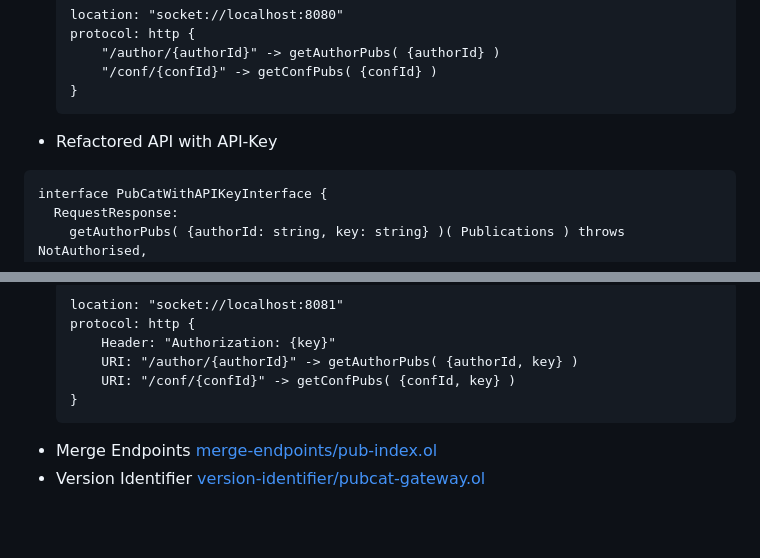
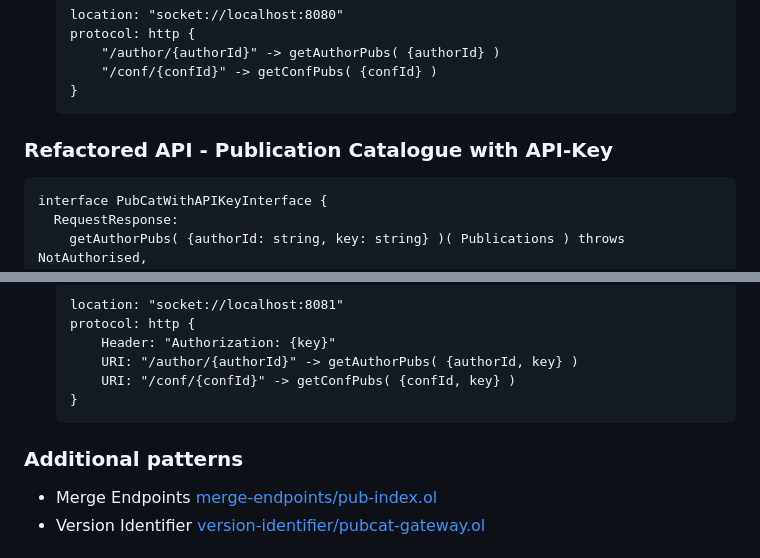
Before and after one commit to xpicox/emi-benchmark, a Markdown page: README.md, 2 parts joined by grey strips. GitHub-like rendering; blank space fills up the shorter version.

Commit message:
use headings

````diff
--- a/README.md
+++ b/README.md
@@ -25,7 +25,7 @@ interface PubCatInterface {
         "/conf/{confId}" -> getConfPubs( {confId} )
     }
     ```
-- Refactored API with API-Key
+### Refactored API - Publication Catalogue with API-Key
 ```jolie
 interface PubCatWithAPIKeyInterface {
   RequestResponse:
@@ -88,6 +88,7 @@ interface PubCatWithAPIKeyInterface {
         URI: "/conf/{confId}" -> getConfPubs( {confId, key} )
     }
     ```
+### Additional patterns
 - Merge Endpoints [merge-endpoints/pub-index.ol](merge-endpoints/pub-index.ol)
 - Version Identifier [version-identifier/pubcat-gateway.ol](version-identifier/pubcat-gateway.ol)
 
````
Also changed, not shown: other parts of README.md (+1 -1 lines).
